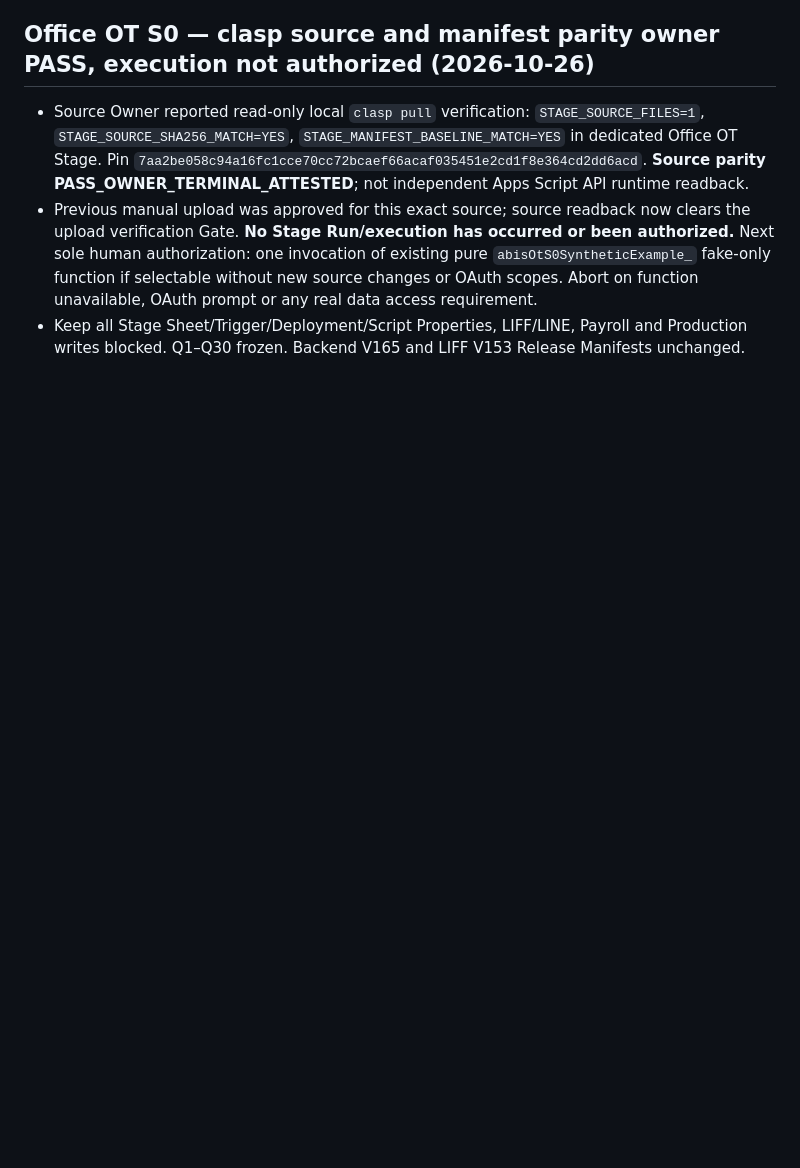
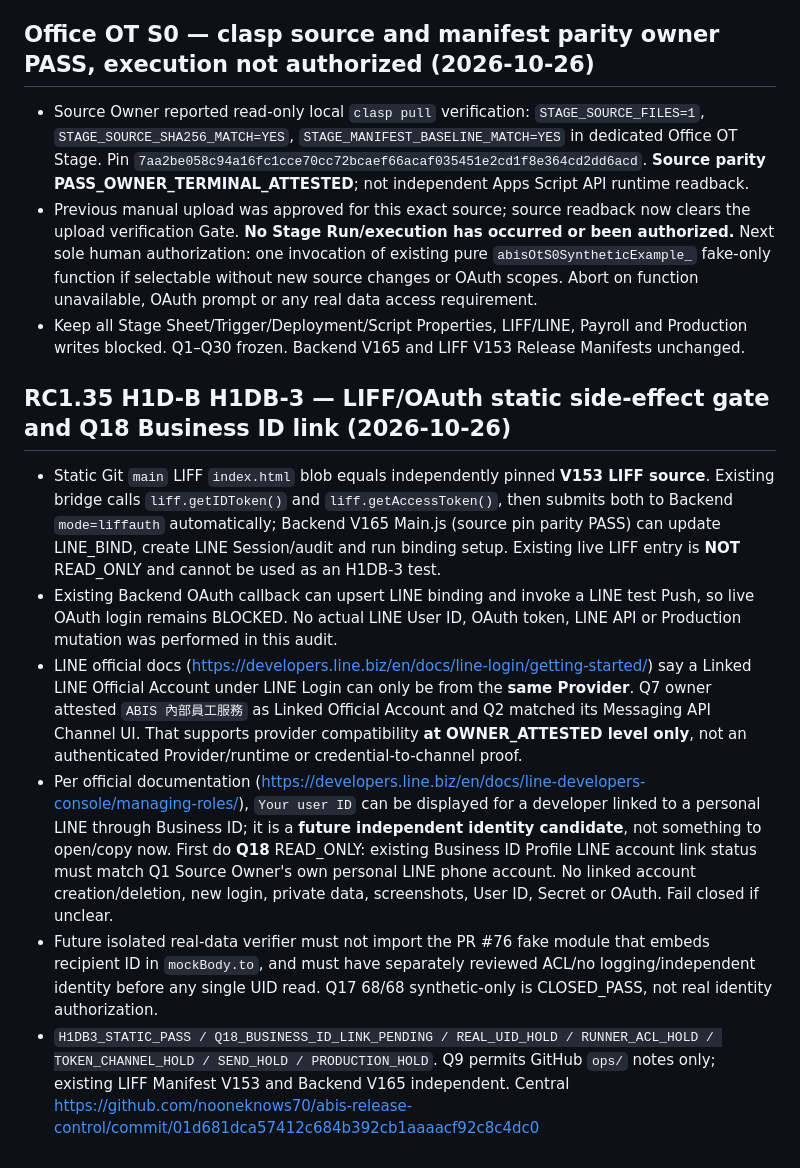
Before and after one commit to nooneknows70/abis-ess-liff, a Markdown page: ops/handoff/2026-10-26.md, the part around the change. Rendered like a GitHub page; blank space fills up the shorter version.

Commit message:
docs(ops): H1DB-3 LIFF identity side-effect review and Q18 Business ID check

```diff
--- a/ops/handoff/2026-10-26.md
+++ b/ops/handoff/2026-10-26.md
@@ -195,3 +195,12 @@ Current release status: `PROD_CURRENT_FRONTEND_V153`
 - Source Owner reported read-only local `clasp pull` verification: `STAGE_SOURCE_FILES=1`, `STAGE_SOURCE_SHA256_MATCH=YES`, `STAGE_MANIFEST_BASELINE_MATCH=YES` in dedicated Office OT Stage. Pin `7aa2be058c94a16fc1cce70cc72bcaef66acaf035451e2cd1f8e364cd2dd6acd`. **Source parity PASS_OWNER_TERMINAL_ATTESTED**; not independent Apps Script API runtime readback.
 - Previous manual upload was approved for this exact source; source readback now clears the upload verification Gate. **No Stage Run/execution has occurred or been authorized.** Next sole human authorization: one invocation of existing pure `abisOtS0SyntheticExample_` fake-only function if selectable without new source changes or OAuth scopes. Abort on function unavailable, OAuth prompt or any real data access requirement.
 - Keep all Stage Sheet/Trigger/Deployment/Script Properties, LIFF/LINE, Payroll and Production writes blocked. Q1–Q30 frozen. Backend V165 and LIFF V153 Release Manifests unchanged.
+
+## RC1.35 H1D-B H1DB-3 — LIFF/OAuth static side-effect gate and Q18 Business ID link (2026-10-26)
+
+- Static Git `main` LIFF `index.html` blob equals independently pinned **V153 LIFF source**. Existing bridge calls `liff.getIDToken()` and `liff.getAccessToken()`, then submits both to Backend `mode=liffauth` automatically; Backend V165 Main.js (source pin parity PASS) can update LINE_BIND, create LINE Session/audit and run binding setup. Existing live LIFF entry is **NOT** READ_ONLY and cannot be used as an H1DB-3 test.
+- Existing Backend OAuth callback can upsert LINE binding and invoke a LINE test Push, so live OAuth login remains BLOCKED. No actual LINE User ID, OAuth token, LINE API or Production mutation was performed in this audit.
+- LINE official docs (https://developers.line.biz/en/docs/line-login/getting-started/) say a Linked LINE Official Account under LINE Login can only be from the **same Provider**. Q7 owner attested `ABIS 內部員工服務` as Linked Official Account and Q2 matched its Messaging API Channel UI. That supports provider compatibility **at OWNER_ATTESTED level only**, not an authenticated Provider/runtime or credential-to-channel proof.
+- Per official documentation (https://developers.line.biz/en/docs/line-developers-console/managing-roles/), `Your user ID` can be displayed for a developer linked to a personal LINE through Business ID; it is a **future independent identity candidate**, not something to open/copy now. First do **Q18** READ_ONLY: existing Business ID Profile LINE account link status must match Q1 Source Owner's own personal LINE phone account. No linked account creation/deletion, new login, private data, screenshots, User ID, Secret or OAuth. Fail closed if unclear.
+- Future isolated real-data verifier must not import the PR #76 fake module that embeds recipient ID in `mockBody.to`, and must have separately reviewed ACL/no logging/independent identity before any single UID read. Q17 68/68 synthetic-only is CLOSED_PASS, not real identity authorization.
+- `H1DB3_STATIC_PASS / Q18_BUSINESS_ID_LINK_PENDING / REAL_UID_HOLD / RUNNER_ACL_HOLD / TOKEN_CHANNEL_HOLD / SEND_HOLD / PRODUCTION_HOLD`. Q9 permits GitHub `ops/` notes only; existing LIFF Manifest V153 and Backend V165 independent. Central https://github.com/nooneknows70/abis-release-control/commit/01d681dca57412c684b392cb1aaaacf92c8c4dc0
```
